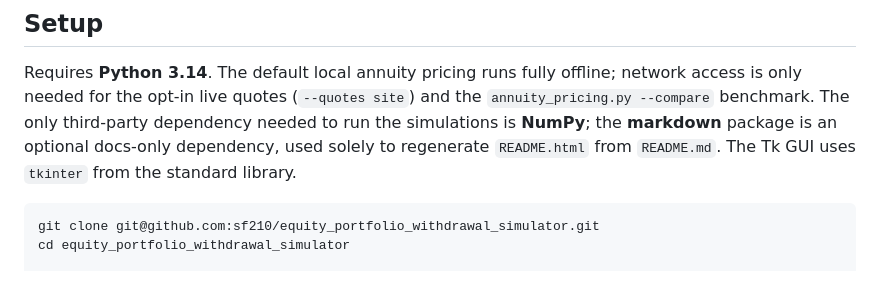
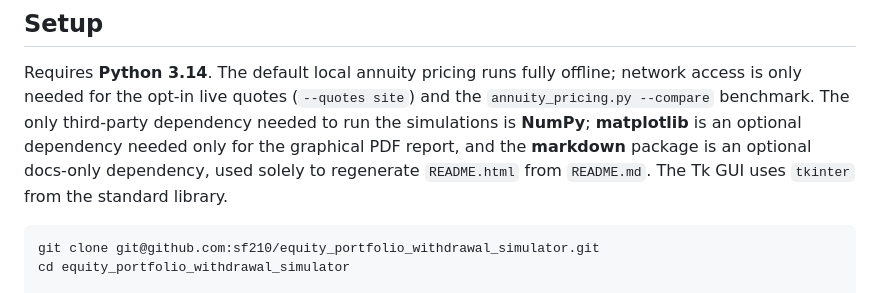
Before and after one commit to sf210/equity_portfolio_withdrawal_simulator, a Markdown page: README.md, the part around one of its changes. Rendered like a GitHub page.

````diff
--- a/README.md
+++ b/README.md
@@ -41,9 +41,10 @@ estimated" figures, not binding offers.
 Requires **Python 3.14**. The default local annuity pricing runs fully offline;
 network access is only needed for the opt-in live quotes (`--quotes site`) and the
 `annuity_pricing.py --compare` benchmark. The only third-party dependency needed
-to run the simulations is **NumPy**; the **markdown** package is an optional
-docs-only dependency, used solely to regenerate `README.html` from `README.md`.
-The Tk GUI uses `tkinter` from the standard library.
+to run the simulations is **NumPy**; **matplotlib** is an optional dependency
+needed only for the graphical PDF report, and the **markdown** package is an
+optional docs-only dependency, used solely to regenerate `README.html` from
+`README.md`. The Tk GUI uses `tkinter` from the standard library.
 
 ```bash
 git clone git@github.com:sf210/equity_portfolio_withdrawal_simulator.git
````
Also changed, not shown: other parts of README.md (+27 -8 lines), mc_gui.png, 8 other files.
